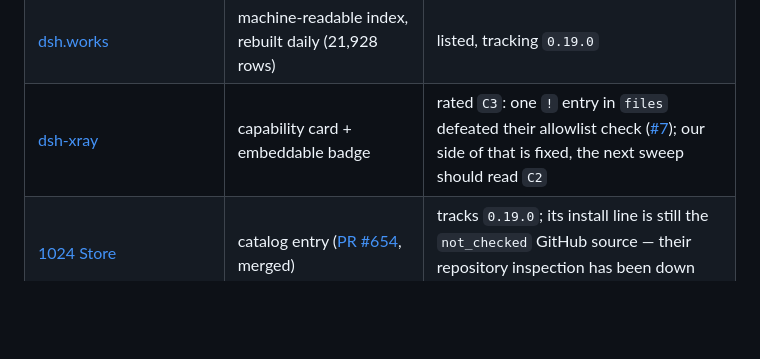
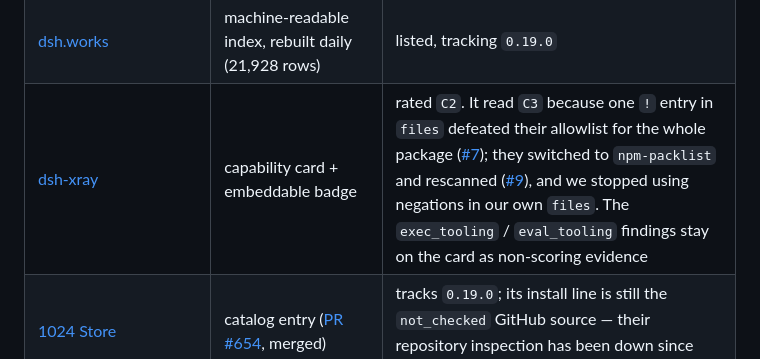
Before and after one commit to LUgABeEEE/dsh-global-todo, a Markdown page: README.en.md, the part around the change. GitHub-like rendering; blank space fills up the shorter version.

```diff
--- a/README.en.md
+++ b/README.en.md
@@ -519,7 +519,7 @@ The third reports the npm version and nothing else.
 |---|---|---|
 | [npm](https://www.npmjs.com/package/dsh-global-todo) | the package | `0.19.0` |
 | [dsh.works](https://dsh.works/awesome-dsh-plugins/) | machine-readable index, rebuilt daily (21,928 rows) | listed, tracking `0.19.0` |
-| [dsh-xray](https://unstone.github.io/dsh-xray/p/LUgABeEEE__dsh-global-todo.html) | capability card + embeddable badge | rated `C3`: one `!` entry in `files` defeated their allowlist check ([#7](https://github.com/unStone/dsh-xray/issues/7)); our side of that is fixed, the next sweep should read `C2` |
+| [dsh-xray](https://unstone.github.io/dsh-xray/p/LUgABeEEE__dsh-global-todo.html) | capability card + embeddable badge | rated `C2`. It read `C3` because one `!` entry in `files` defeated their allowlist for the whole package ([#7](https://github.com/unStone/dsh-xray/issues/7)); they switched to `npm-packlist` and rescanned ([#9](https://github.com/unStone/dsh-xray/pull/9)), and we stopped using negations in our own `files`. The `exec_tooling` / `eval_tooling` findings stay on the card as non-scoring evidence |
 | [1024 Store](https://deepseek1024.com) | catalog entry ([PR #654](https://github.com/imsai-sh/awesome-deepseek-harness-plugins/pull/654), merged) | tracks `0.19.0`; its install line is still the `not_checked` GitHub source — their repository inspection has been down since 2026-09-07 ([#19](https://github.com/imsai-sh/dsh-1024store/issues/19)) |
 | [awesome-dsh-plugin](https://github.com/awesome-dsh-plugin/awesome-dsh-plugin) (19.7k★) | one YAML per plugin | merged ([PR #7498](https://github.com/awesome-dsh-plugin/awesome-dsh-plugin/pull/7498)) |
 | [bruc3van/awesome-dsh-plugin](https://github.com/bruc3van/awesome-dsh-plugin) (469★) | a `MARKET.md` row | listed, row 656 |
```
Also changed, not shown: README.md (+1 -1 lines), docs/DISTRIBUTION.md (+1 -1 lines).
